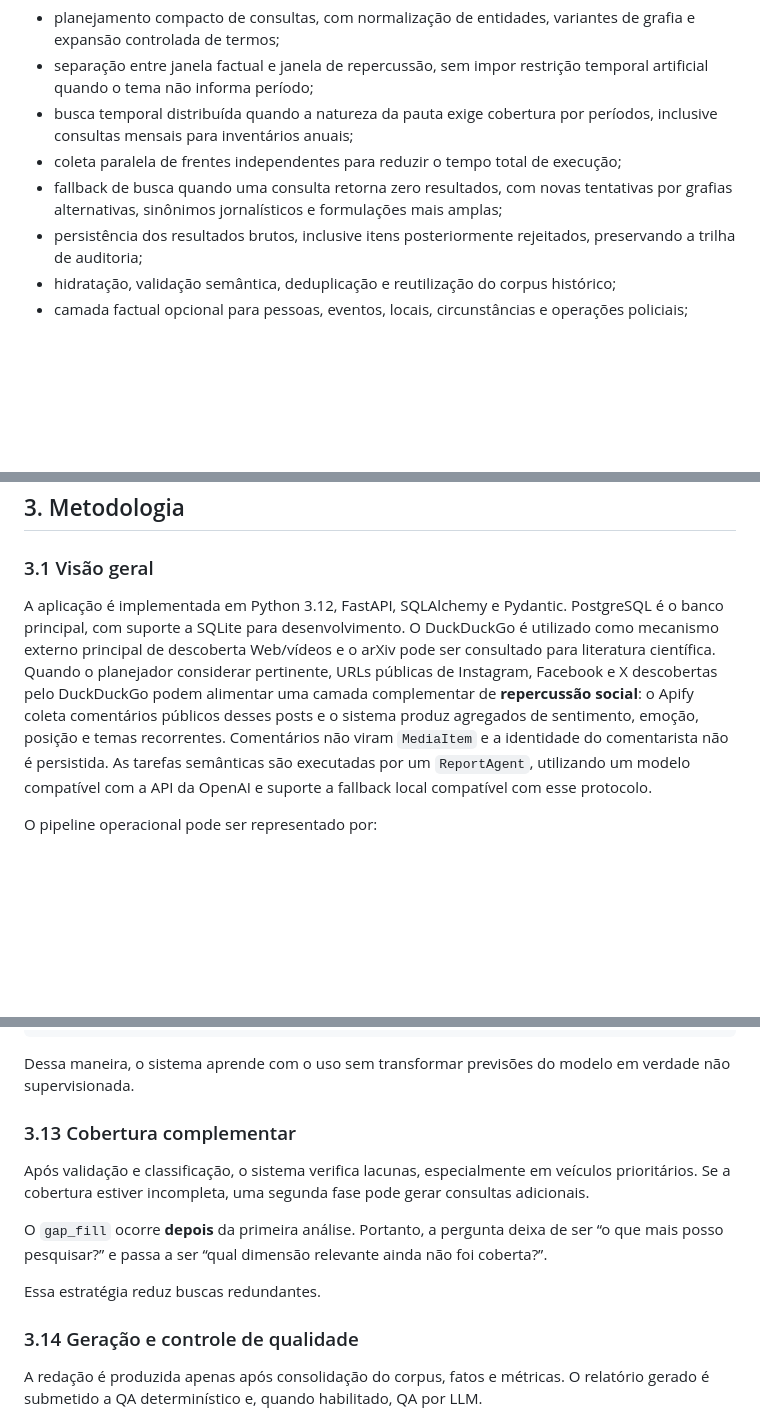
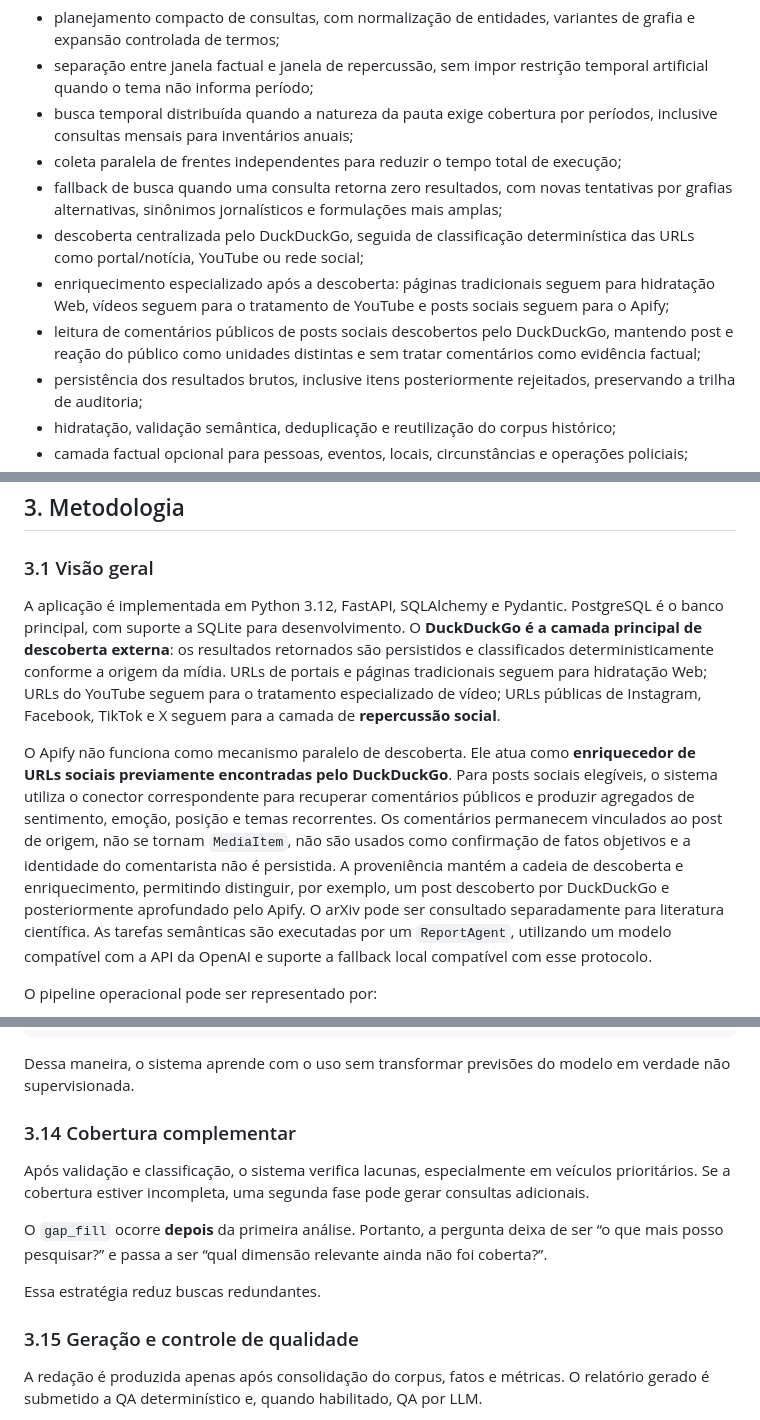
Before and after one commit to 0rakul0/relatorio-midiatico-isp, a Markdown page: README.md, 3 parts joined by grey strips. Drawn GitHub-style; blank space fills up the shorter version.

```diff
--- a/README.md
+++ b/README.md
@@ -30,6 +30,9 @@ O MVP operacional reúne, em uma única trilha auditável, descoberta, validaç
 - busca temporal distribuída quando a natureza da pauta exige cobertura por períodos, inclusive consultas mensais para inventários anuais;
 - coleta paralela de frentes independentes para reduzir o tempo total de execução;
 - fallback de busca quando uma consulta retorna zero resultados, com novas tentativas por grafias alternativas, sinônimos jornalísticos e formulações mais amplas;
+- descoberta centralizada pelo DuckDuckGo, seguida de classificação determinística das URLs como portal/notícia, YouTube ou rede social;
+- enriquecimento especializado após a descoberta: páginas tradicionais seguem para hidratação Web, vídeos seguem para o tratamento de YouTube e posts sociais seguem para o Apify;
+- leitura de comentários públicos de posts sociais descobertos pelo DuckDuckGo, mantendo post e reação do público como unidades distintas e sem tratar comentários como evidência factual;
 - persistência dos resultados brutos, inclusive itens posteriormente rejeitados, preservando a trilha de auditoria;
 - hidratação, validação semântica, deduplicação e reutilização do corpus histórico;
 - camada factual opcional para pessoas, eventos, locais, circunstâncias e operações policiais;
@@ -113,7 +116,9 @@ Essa relação é persistida para permitir inspeção posterior.
 
 ### 3.1 Visão geral
 
-A aplicação é implementada em Python 3.12, FastAPI, SQLAlchemy e Pydantic. PostgreSQL é o banco principal, com suporte a SQLite para desenvolvimento. O DuckDuckGo é utilizado como mecanismo externo principal de descoberta Web/vídeos e o arXiv pode ser consultado para literatura científica. Quando o planejador considerar pertinente, URLs públicas de Instagram, Facebook e X descobertas pelo DuckDuckGo podem alimentar uma camada complementar de **repercussão social**: o Apify coleta comentários públicos desses posts e o sistema produz agregados de sentimento, emoção, posição e temas recorrentes. Comentários não viram `MediaItem` e a identidade do comentarista não é persistida. As tarefas semânticas são executadas por um `ReportAgent`, utilizando um modelo compatível com a API da OpenAI e suporte a fallback local compatível com esse protocolo.
+A aplicação é implementada em Python 3.12, FastAPI, SQLAlchemy e Pydantic. PostgreSQL é o banco principal, com suporte a SQLite para desenvolvimento. O **DuckDuckGo é a camada principal de descoberta externa**: os resultados retornados são persistidos e classificados deterministicamente conforme a origem da mídia. URLs de portais e páginas tradicionais seguem para hidratação Web; URLs do YouTube seguem para o tratamento especializado de vídeo; URLs públicas de Instagram, Facebook, TikTok e X seguem para a camada de **repercussão social**.
+
+O Apify não funciona como mecanismo paralelo de descoberta. Ele atua como **enriquecedor de URLs sociais previamente encontradas pelo DuckDuckGo**. Para posts sociais elegíveis, o sistema utiliza o conector correspondente para recuperar comentários públicos e produzir agregados de sentimento, emoção, posição e temas recorrentes. Os comentários permanecem vinculados ao post de origem, não se tornam `MediaItem`, não são usados como confirmação de fatos objetivos e a identidade do comentarista não é persistida. A proveniência mantém a cadeia de descoberta e enriquecimento, permitindo distinguir, por exemplo, um post descoberto por DuckDuckGo e posteriormente aprofundado pelo Apify. O arXiv pode ser consultado separadamente para literatura científica. As tarefas semânticas são executadas por um `ReportAgent`, utilizando um modelo compatível com a API da OpenAI e suporte a fallback local compatível com esse protocolo.
 
 O pipeline operacional pode ser representado por:
 
@@ -409,7 +456,7 @@ decisão final
 
 Dessa maneira, o sistema aprende com o uso sem transformar previsões do modelo em verdade não supervisionada.
 
-### 3.13 Cobertura complementar
+### 3.14 Cobertura complementar
 
 Após validação e classificação, o sistema verifica lacunas, especialmente em veículos prioritários. Se a cobertura estiver incompleta, uma segunda fase pode gerar consultas adicionais.
 
@@ -417,7 +464,7 @@ O `gap_fill` ocorre **depois** da primeira análise. Portanto, a pergunta deixa
 
 Essa estratégia reduz buscas redundantes.
 
-### 3.14 Geração e controle de qualidade
+### 3.15 Geração e controle de qualidade
 
 A redação é produzida apenas após consolidação do corpus, fatos e métricas. O relatório gerado é submetido a QA determinístico e, quando habilitado, QA por LLM.
 
```
Also changed, not shown: other parts of README.md (+58 -13 lines).
